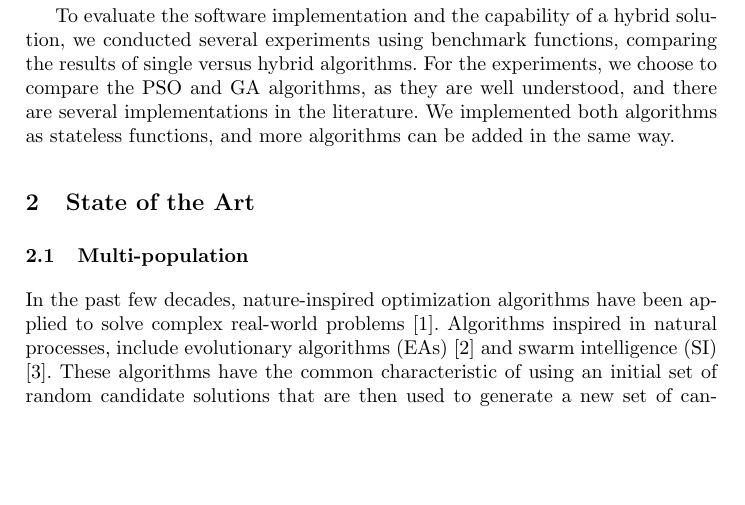
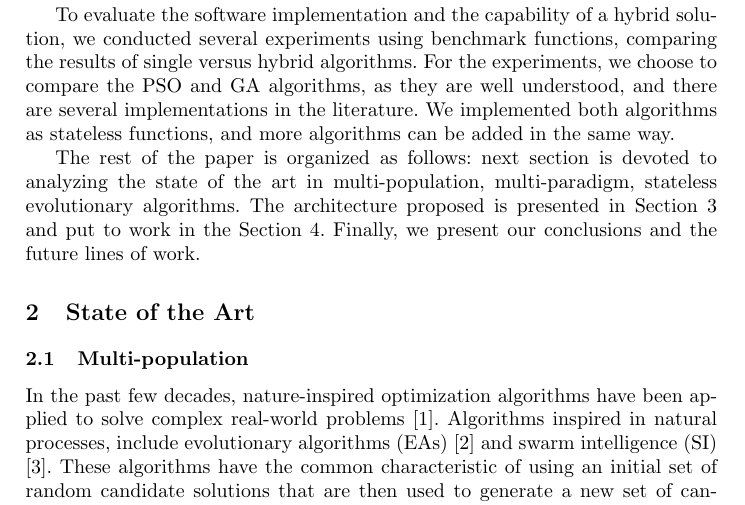
Before and after one commit to Erickvami/article-distributed-parallel, a LaTeX thesis (samplepaper.tex): part of page 2 of 14, cut so that both start at the same text, the shorter picture padded with empty space. Compiled offline with pdfLaTeX.

Commit message:
Adds intro to the rest of the paper

```diff
--- a/samplepaper.tex
+++ b/samplepaper.tex
@@ -133,6 +133,13 @@ stateless functions, and more algorithms can be added in the same way.
 %% what is presented in each section?
 %% Check other papers to get the idea - Mario
 
+The rest of the paper is organized as follows: next section is devoted
+to analyzing the state of the art in multi-population, multi-paradigm,
+stateless evolutionary algorithms. The architecture proposed is
+presented in Section \ref{sec:architecture} and put to work in the
+Section \ref{sec:exp}. Finally, we present our conclusions and the
+future lines of work.
+
 \section{State of the Art}
 
 % The title of these subsections will be removed, they are just place-holders
```
Also changed, not shown: samplepaper.tex (5 more changed lines).
